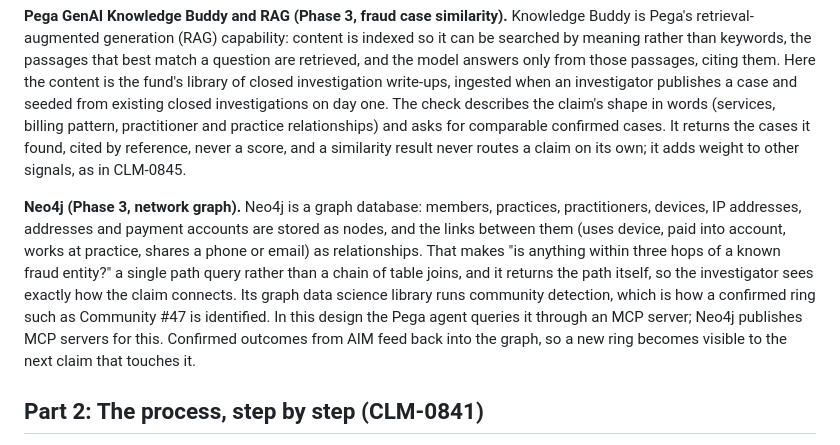
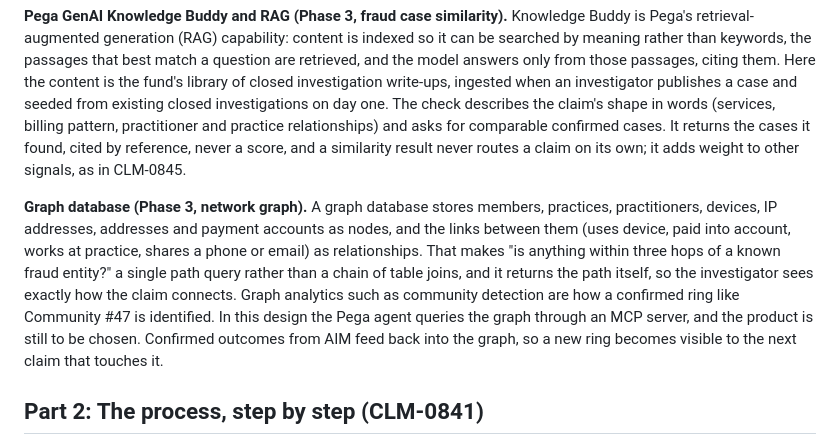
Before and after one commit to grahamcrooks/FraudPOC, a Markdown page: demo-guides/demo-script.md, the part around the change. Drawn GitHub-style.

```diff
--- a/demo-guides/demo-script.md
+++ b/demo-guides/demo-script.md
@@ -107,7 +107,7 @@ Short on time? CLM-0841, one pre-flight stop (7 or 8), and one scenario from eac
 
 **Pega GenAI Knowledge Buddy and RAG (Phase 3, fraud case similarity).** Knowledge Buddy is Pega's retrieval-augmented generation (RAG) capability: content is indexed so it can be searched by meaning rather than keywords, the passages that best match a question are retrieved, and the model answers only from those passages, citing them. Here the content is the fund's library of closed investigation write-ups, ingested when an investigator publishes a case and seeded from existing closed investigations on day one. The check describes the claim's shape in words (services, billing pattern, practitioner and practice relationships) and asks for comparable confirmed cases. It returns the cases it found, cited by reference, never a score, and a similarity result never routes a claim on its own; it adds weight to other signals, as in CLM-0845.
 
-**Neo4j (Phase 3, network graph).** Neo4j is a graph database: members, practices, practitioners, devices, IP addresses, addresses and payment accounts are stored as nodes, and the links between them (uses device, paid into account, works at practice, shares a phone or email) as relationships. That makes "is anything within three hops of a known fraud entity?" a single path query rather than a chain of table joins, and it returns the path itself, so the investigator sees exactly how the claim connects. Its graph data science library runs community detection, which is how a confirmed ring such as Community #47 is identified. In this design the Pega agent queries it through an MCP server; Neo4j publishes MCP servers for this. Confirmed outcomes from AIM feed back into the graph, so a new ring becomes visible to the next claim that touches it.
+**Graph database (Phase 3, network graph).** A graph database stores members, practices, practitioners, devices, IP addresses, addresses and payment accounts as nodes, and the links between them (uses device, paid into account, works at practice, shares a phone or email) as relationships. That makes "is anything within three hops of a known fraud entity?" a single path query rather than a chain of table joins, and it returns the path itself, so the investigator sees exactly how the claim connects. Graph analytics such as community detection are how a confirmed ring like Community #47 is identified. In this design the Pega agent queries the graph through an MCP server, and the product is still to be chosen. Confirmed outcomes from AIM feed back into the graph, so a new ring becomes visible to the next claim that touches it.
 
 ## Part 2: The process, step by step (CLM-0841)
 
```
Also changed, not shown: demo-guides/run-through-script.md (+1 -1 lines).
